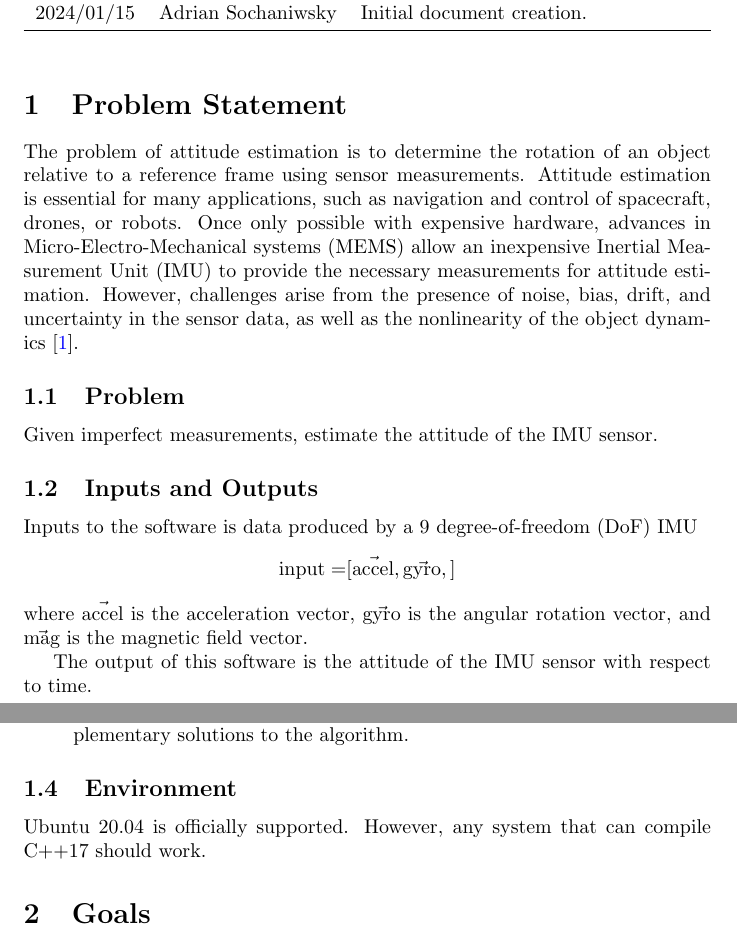
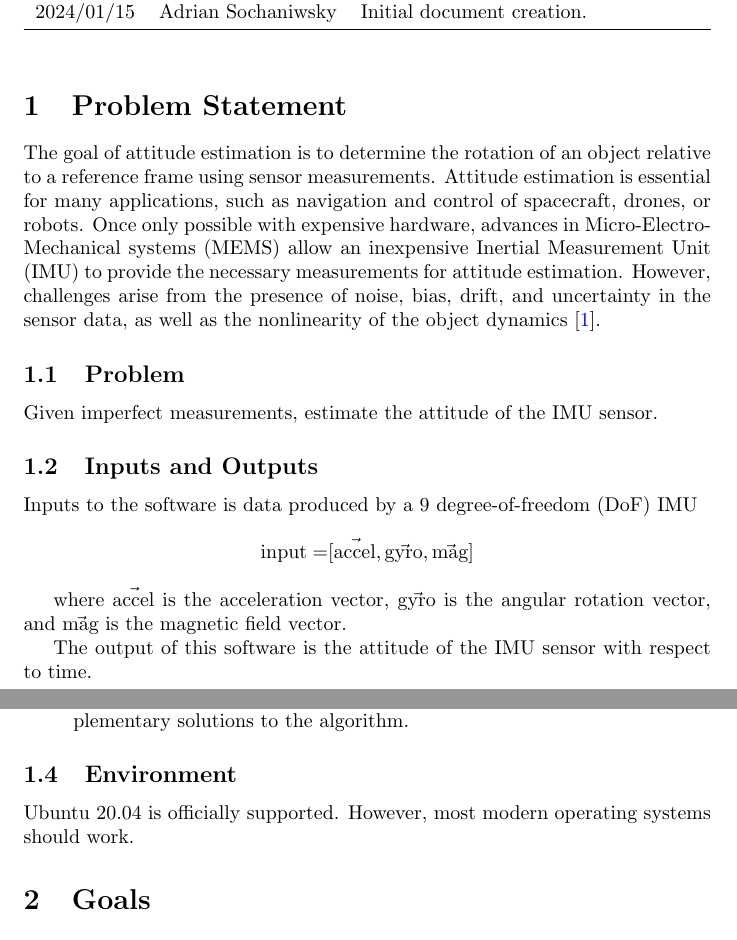
Before and after one commit to adrian-soch/attitude_check, a LaTeX document (docs/ProblemStatementAndGoals/ProblemStatement.tex): two parts of pages 1 and 2 of 2, joined at a grey line, cut so that both start at the same text. Compiled offline with pdfLaTeX.

Commit message:
As/updates and cleanup (#3)
* Cleanup docs

* Add issue template for reviews

* Update templates

```diff
--- a/docs/ProblemStatementAndGoals/ProblemStatement.tex
+++ b/docs/ProblemStatementAndGoals/ProblemStatement.tex
@@ -31,7 +31,7 @@
 
 \section{Problem Statement}
 
-The problem of attitude estimation is to determine the rotation of an object relative to a reference frame using sensor measurements. Attitude estimation is essential for many applications, such as navigation and control of spacecraft, drones, or robots. Once only possible with expensive hardware, advances in Micro-Electro-Mechanical systems (MEMS) allow an inexpensive Inertial Measurement Unit (IMU) to provide the necessary measurements for attitude estimation. However, challenges arise from the presence of noise, bias, drift, and uncertainty in the sensor data, as well as the nonlinearity of the object dynamics \cite{statement}.
+The goal of attitude estimation is to determine the rotation of an object relative to a reference frame using sensor measurements. Attitude estimation is essential for many applications, such as navigation and control of spacecraft, drones, or robots. Once only possible with expensive hardware, advances in Micro-Electro-Mechanical systems (MEMS) allow an inexpensive Inertial Measurement Unit (IMU) to provide the necessary measurements for attitude estimation. However, challenges arise from the presence of noise, bias, drift, and uncertainty in the sensor data, as well as the nonlinearity of the object dynamics \cite{statement}.
 
 \subsection{Problem}
 
@@ -41,19 +41,18 @@ Given imperfect measurements, estimate the attitude of the IMU sensor.
 
 Inputs to the software is data produced by a 9 degree-of-freedom (DoF) IMU
 \begin{align*}
-    \text{input} =& [\vec{\text{accel}}, \vec{\text{gyro}},  ]
+    \text{input} =& [\vec{\text{accel}}, \vec{\text{gyro}}, \vec{\text{mag}}]
 \end{align*}
+
 where $\vec{\text{accel}}$ is the acceleration vector, $\vec{\text{gyro}}$ is the angular rotation vector, and $\vec{\text{mag}}$ is the magnetic field vector.
 
 The output of this software is the attitude of the IMU sensor with respect to time.
 
 
-% \wss{Characterize the problem in terms of ``high level'' inputs and outputs.
-% Use abstraction so that you can avoid details.}
-
 \subsection{Stakeholders}
 
 A stakeholder for such an attitude estimation algorithm could be anyone who is interested in or affected by the performance, accuracy, and reliability of the algorithm \cite{stake}. Some possible stakeholders are:
+
 \begin{itemize}
     \item The developers and engineers who design, implement, and test the algorithm.
     \item The customers and users who rely on the algorithm for their applications, such as navigation and control.
@@ -65,12 +64,8 @@ A stakeholder for such an attitude estimation algorithm could be anyone who is i
 
 \subsection{Environment}
 
-Ubuntu 20.04 is officially supported. However, any system that can compile C++17 should work.
-
-% \wss{Hardware and software}
+Ubuntu 20.04 is officially supported. However, most modern operating systems should work.
 
 \section{Goals}
 
-% The goal of this project is to develop and evaluate an efficient and robust attitude estimation algorithm that can handle various scenarios such as, varying sampling rates, limited computational resources, and changing environmental conditions \cite{statement}.
-
 \begin{itemize}
```
Also changed, not shown: docs/ProblemStatementAndGoals/bib.bib (+0 -3 lines), .github/ISSUE_TEMPLATE/custom_template.md (added), .github/ISSUE_TEMPLATE/review_request.md (added), docs/ProblemStatementAndGoals/ProblemStatement.pdf, docs/README.md, docs/ProblemStatementAndGoals/ProblemStatement.tex (2 more changed lines).
